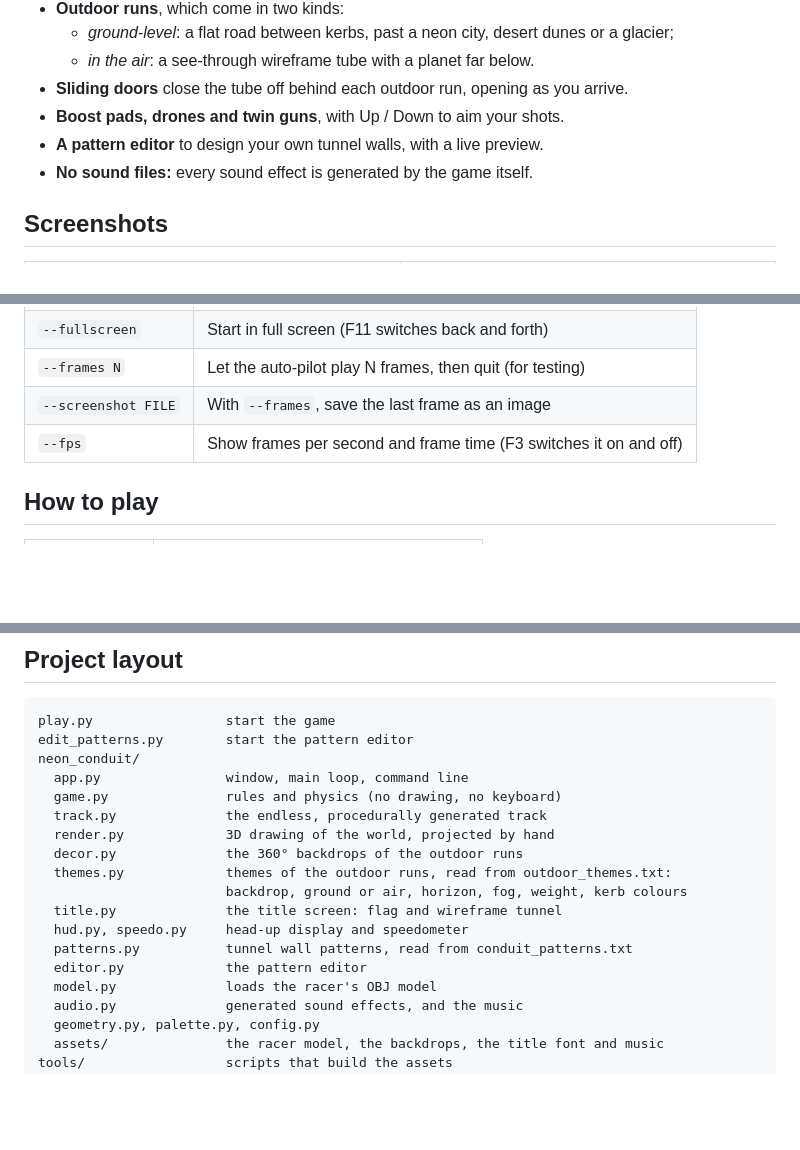
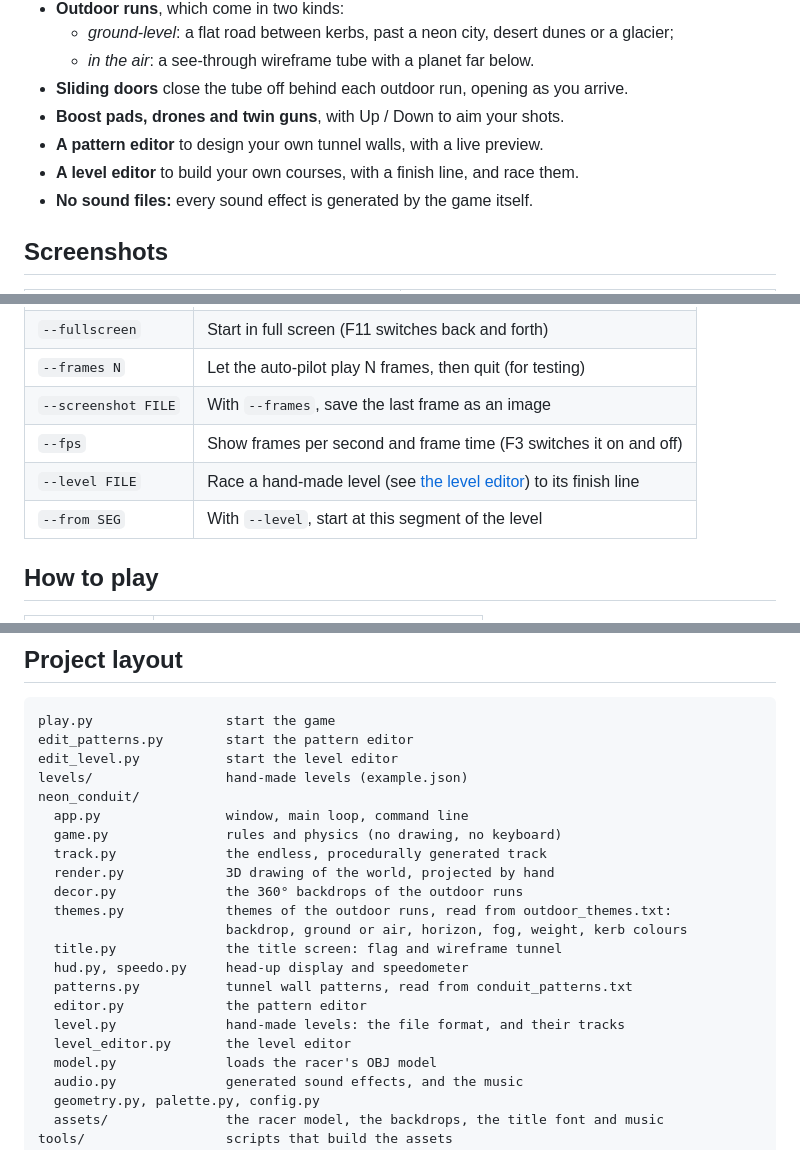
Before and after one commit to nnovic/neon_conduit, a Markdown page: README.md, 3 parts joined by grey strips. Rendered like a GitHub page; blank space fills up the shorter version.

````diff
--- a/README.md
+++ b/README.md
@@ -23,6 +23,7 @@ drones, and reach the next gate before the clock runs out.
 - **Sliding doors** close the tube off behind each outdoor run, opening as you arrive.
 - **Boost pads, drones and twin guns**, with Up / Down to aim your shots.
 - **A pattern editor** to design your own tunnel walls, with a live preview.
+- **A level editor** to build your own courses, with a finish line, and race them.
 - **No sound files:** every sound effect is generated by the game itself.
 
 ## Screenshots
@@ -57,6 +58,8 @@ python3 play.py
 | `--frames N` | Let the auto-pilot play N frames, then quit (for testing) |
 | `--screenshot FILE` | With `--frames`, save the last frame as an image |
 | `--fps` | Show frames per second and frame time (F3 switches it on and off) |
+| `--level FILE` | Race a hand-made level (see [the level editor](#the-level-editor)) to its finish line |
+| `--from SEG` | With `--level`, start at this segment of the level |
 
 ## How to play
 
@@ -115,6 +148,8 @@ other settings in that file control the tube, the track, the physics and the tim
 ```
 play.py                 start the game
 edit_patterns.py        start the pattern editor
+edit_level.py           start the level editor
+levels/                 hand-made levels (example.json)
 neon_conduit/
   app.py                window, main loop, command line
   game.py               rules and physics (no drawing, no keyboard)
@@ -127,6 +162,8 @@ neon_conduit/
   hud.py, speedo.py     head-up display and speedometer
   patterns.py           tunnel wall patterns, read from conduit_patterns.txt
   editor.py             the pattern editor
+  level.py              hand-made levels: the file format, and their tracks
+  level_editor.py       the level editor
   model.py              loads the racer's OBJ model
   audio.py              generated sound effects, and the music
   geometry.py, palette.py, config.py
````
Also changed, not shown: other parts of README.md (+30 -0 lines), docs/level_editor.png (added), 9 other files.
